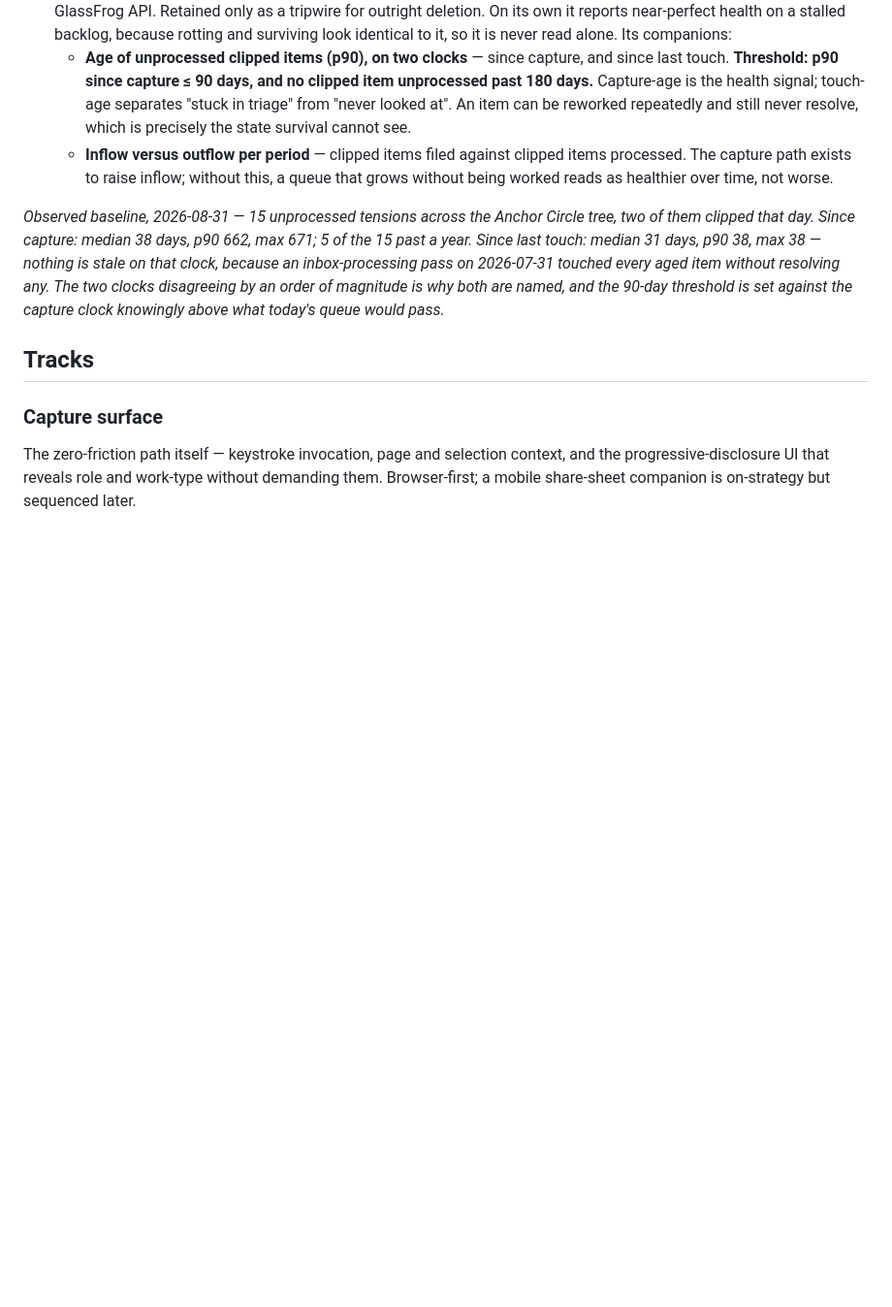
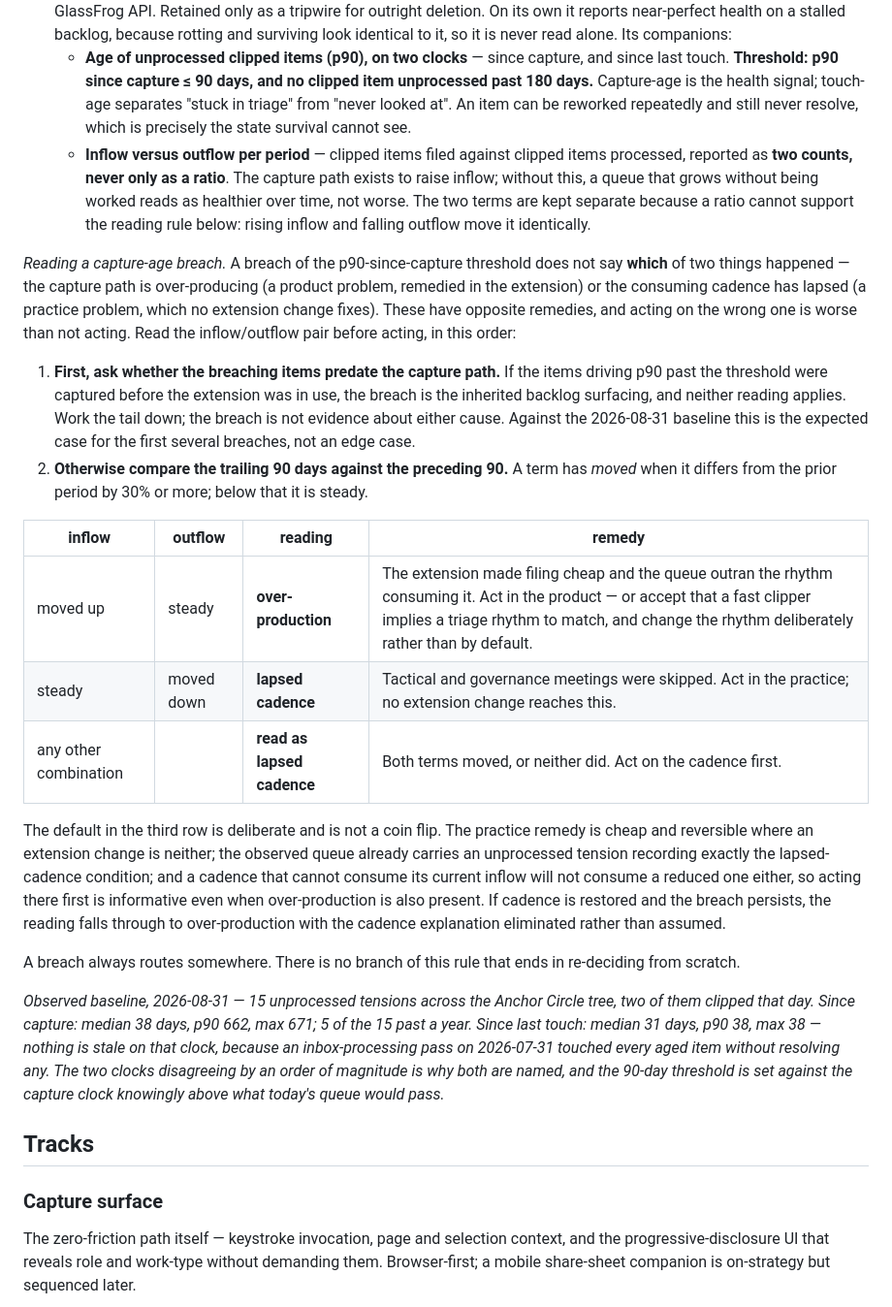
Before and after one commit to Integral-Productivity/glassfrog-clipper, a Markdown page: STRATEGY.md, the part around the change. Shown at 97% size. Rendered like a GitHub page; blank space fills up the shorter version.

```diff
--- a/STRATEGY.md
+++ b/STRATEGY.md
@@ -37,7 +37,42 @@ clipped sample stays readable.
 - **Structure-at-capture rate** — share of items filed with role and/or work-type set at capture rather than deferred; extension telemetry. **Threshold: ≥ 25%.** This is the falsification test for Positioning: below it, the optional path is not reachable enough and "never discard" is aspirational.
 - **Triage survival rate** — share of clipped items processed in a tactical or governance meeting rather than deleted; GlassFrog API. Retained only as a tripwire for outright deletion. On its own it reports near-perfect health on a stalled backlog, because rotting and surviving look identical to it, so it is never read alone. Its companions:
   - **Age of unprocessed clipped items (p90), on two clocks** — since capture, and since last touch. **Threshold: p90 since capture ≤ 90 days, and no clipped item unprocessed past 180 days.** Capture-age is the health signal; touch-age separates "stuck in triage" from "never looked at". An item can be reworked repeatedly and still never resolve, which is precisely the state survival cannot see.
-  - **Inflow versus outflow per period** — clipped items filed against clipped items processed. The capture path exists to raise inflow; without this, a queue that grows without being worked reads as healthier over time, not worse.
+  - **Inflow versus outflow per period** — clipped items filed against clipped items processed, reported as **two counts, never only as a ratio**. The capture path exists to raise inflow; without this, a queue that grows without being worked reads as healthier over time, not worse. The two terms are kept separate because a ratio cannot support the reading rule below: rising inflow and falling outflow move it identically.
+
+_Reading a capture-age breach._ A breach of the p90-since-capture threshold does
+not say **which** of two things happened — the capture path is over-producing (a
+product problem, remedied in the extension) or the consuming cadence has lapsed
+(a practice problem, which no extension change fixes). These have opposite
+remedies, and acting on the wrong one is worse than not acting. Read the
+inflow/outflow pair before acting, in this order:
+
+1. **First, ask whether the breaching items predate the capture path.** If the
+   items driving p90 past the threshold were captured before the extension was
+   in use, the breach is the inherited backlog surfacing, and neither reading
+   applies. Work the tail down; the breach is not evidence about either cause.
+   Against the 2026-08-31 baseline this is the expected case for the first
+   several breaches, not an edge case.
+2. **Otherwise compare the trailing 90 days against the preceding 90.** A term
+   has *moved* when it differs from the prior period by 30% or more; below that
+   it is steady.
+
+| inflow | outflow | reading | remedy |
+|---|---|---|---|
+| moved up | steady | **over-production** | The extension made filing cheap and the queue outran the rhythm consuming it. Act in the product — or accept that a fast clipper implies a triage rhythm to match, and change the rhythm deliberately rather than by default. |
+| steady | moved down | **lapsed cadence** | Tactical and governance meetings were skipped. Act in the practice; no extension change reaches this. |
+| any other combination | | **read as lapsed cadence** | Both terms moved, or neither did. Act on the cadence first. |
+
+The default in the third row is deliberate and is not a coin flip. The practice
+remedy is cheap and reversible where an extension change is neither; the
+observed queue already carries an unprocessed tension recording exactly the
+lapsed-cadence condition; and a cadence that cannot consume its current inflow
+will not consume a reduced one either, so acting there first is informative even
+when over-production is also present. If cadence is restored and the breach
+persists, the reading falls through to over-production with the cadence
+explanation eliminated rather than assumed.
+
+A breach always routes somewhere. There is no branch of this rule that ends in
+re-deciding from scratch.
 
 _Observed baseline, 2026-08-31 — 15 unprocessed tensions across the Anchor Circle
 tree, two of them clipped that day. Since capture: median 38 days, p90 662, max
```
Also changed, not shown: docs/adr/0006-queue-health-is-measured-from-capture-not-from-last-touch.md (+18 -4 lines).
